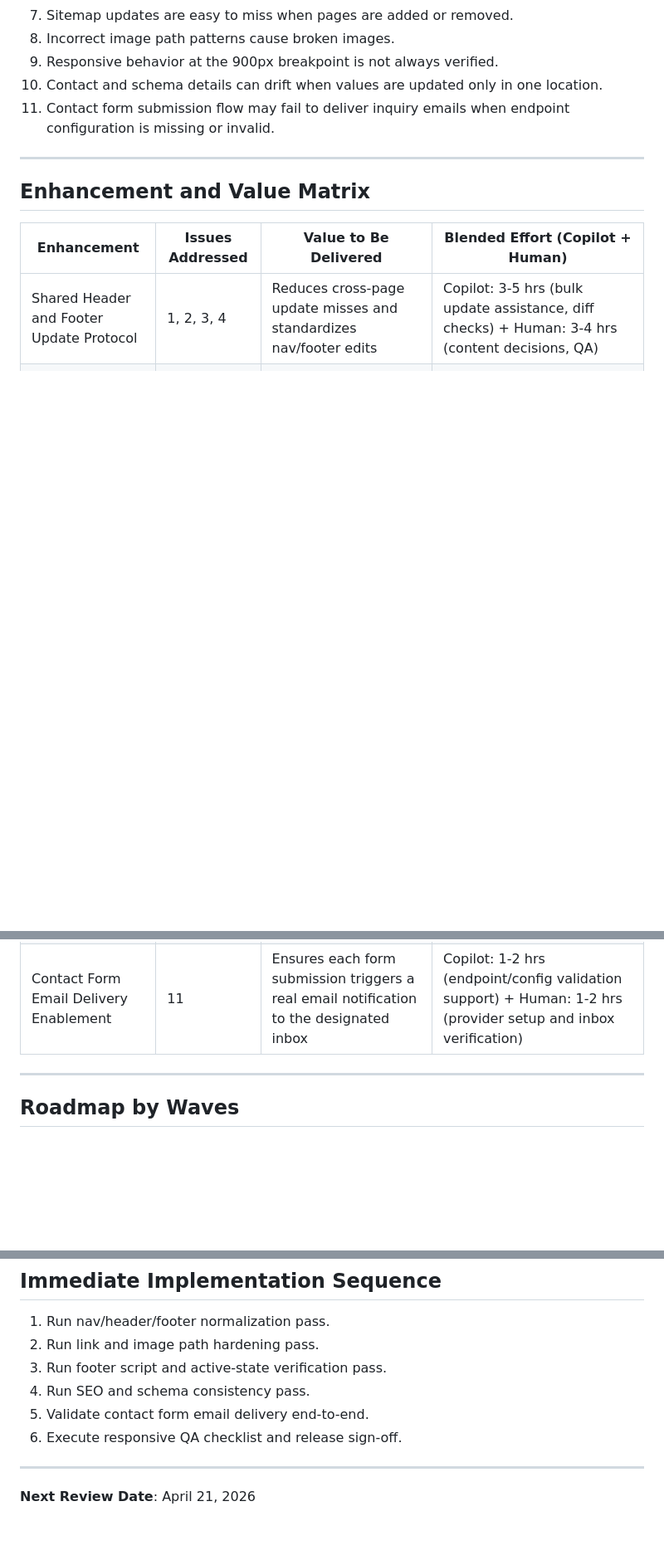
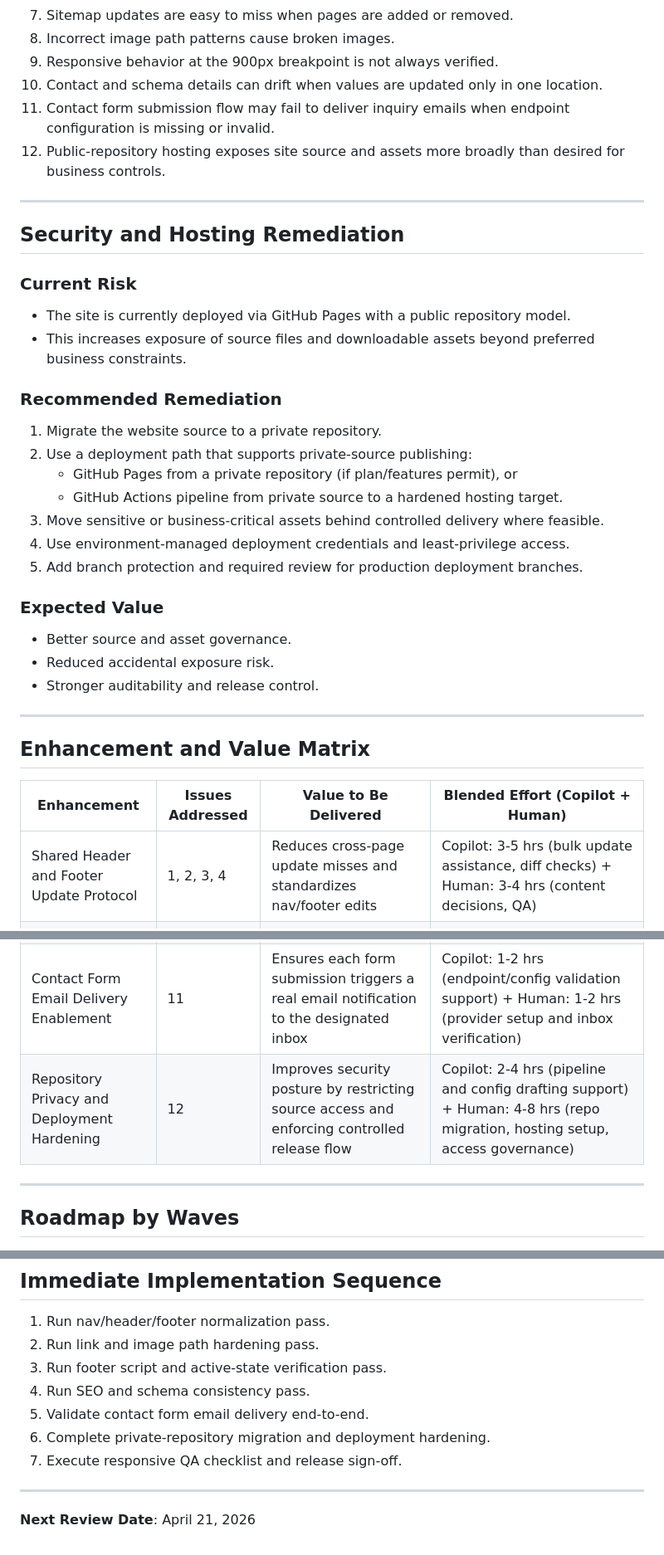
Before and after one commit to ayoriyo2015/certaserve-partners-main, a Markdown page: planning/IMPROVEMENT_PROPOSAL.md, 3 parts joined by grey strips. Shown at 83% size. Drawn GitHub-style; blank space fills up the shorter version.

Commit message:
Add security and hosting remediation section to improvement proposal

```diff
--- a/planning/IMPROVEMENT_PROPOSAL.md
+++ b/planning/IMPROVEMENT_PROPOSAL.md
@@ -33,6 +33,29 @@ The following issues are directly derived from [ .github/copilot-instructions.md
 9. Responsive behavior at the 900px breakpoint is not always verified.
 10. Contact and schema details can drift when values are updated only in one location.
 11. Contact form submission flow may fail to deliver inquiry emails when endpoint configuration is missing or invalid.
+12. Public-repository hosting exposes site source and assets more broadly than desired for business controls.
+
+---
+
+## Security and Hosting Remediation
+
+### Current Risk
+- The site is currently deployed via GitHub Pages with a public repository model.
+- This increases exposure of source files and downloadable assets beyond preferred business constraints.
+
+### Recommended Remediation
+1. Migrate the website source to a private repository.
+2. Use a deployment path that supports private-source publishing:
+	- GitHub Pages from a private repository (if plan/features permit), or
+	- GitHub Actions pipeline from private source to a hardened hosting target.
+3. Move sensitive or business-critical assets behind controlled delivery where feasible.
+4. Use environment-managed deployment credentials and least-privilege access.
+5. Add branch protection and required review for production deployment branches.
+
+### Expected Value
+- Better source and asset governance.
+- Reduced accidental exposure risk.
+- Stronger auditability and release control.
 
 ---
 
@@ -49,6 +72,7 @@ The following issues are directly derived from [ .github/copilot-instructions.md
 | Responsive QA and Release Checklist | 9 | Lowers mobile regressions and increases confidence before deploy | Copilot: 1-2 hrs (checklist generation and enforcement prompts) + Human: 2-3 hrs (manual viewport testing) |
 | Contact + Structured Data Sync Rule | 10 | Keeps critical business details consistent across visible content and schema | Copilot: 1-2 hrs (cross-file comparison support) + Human: 1-2 hrs (final approval of business details) |
 | Contact Form Email Delivery Enablement | 11 | Ensures each form submission triggers a real email notification to the designated inbox | Copilot: 1-2 hrs (endpoint/config validation support) + Human: 1-2 hrs (provider setup and inbox verification) |
+| Repository Privacy and Deployment Hardening | 12 | Improves security posture by restricting source access and enforcing controlled release flow | Copilot: 2-4 hrs (pipeline and config drafting support) + Human: 4-8 hrs (repo migration, hosting setup, access governance) |
 
 ---
 
@@ -113,7 +139,8 @@ Use this checklist before each release:
 3. Run footer script and active-state verification pass.
 4. Run SEO and schema consistency pass.
 5. Validate contact form email delivery end-to-end.
-6. Execute responsive QA checklist and release sign-off.
+6. Complete private-repository migration and deployment hardening.
+7. Execute responsive QA checklist and release sign-off.
 
 ---
 
```
Also changed, not shown: other parts of planning/IMPROVEMENT_PROPOSAL.md (+2 -0 lines).
